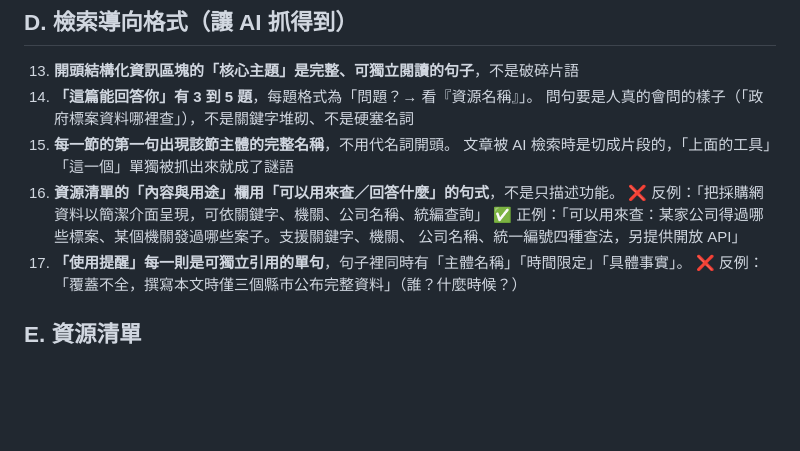
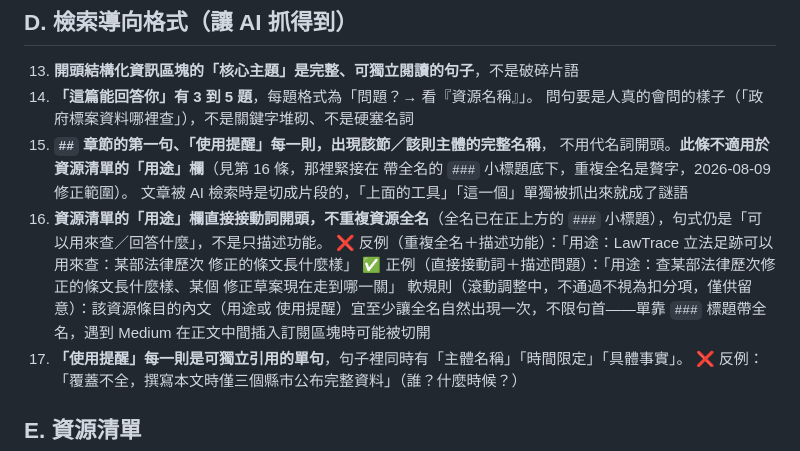
Before and after one commit to Legendream/AI-Writing-Skill, a Markdown page: civic-tech-writing-pipeline/checklists/驗收條件_領域資源短文.md, the part around the change. GitHub-like rendering; blank space fills up the shorter version.

```diff
--- a/civic-tech-writing-pipeline/checklists/驗收條件_領域資源短文.md
+++ b/civic-tech-writing-pipeline/checklists/驗收條件_領域資源短文.md
@@ -92,12 +92,19 @@
 13. **開頭結構化資訊區塊的「核心主題」是完整、可獨立閱讀的句子**，不是破碎片語
 14. **「這篇能回答你」有 3 到 5 題**，每題格式為「問題？→ 看『資源名稱』」。
     問句要是人真的會問的樣子（「政府標案資料哪裡查」），不是關鍵字堆砌、不是硬塞名詞
-15. **每一節的第一句出現該節主體的完整名稱**，不用代名詞開頭。
+15. **`##` 章節的第一句、「使用提醒」每一則，出現該節／該則主體的完整名稱**，
+    不用代名詞開頭。**此條不適用於資源清單的「用途」欄**（見第 16 條，那裡緊接在
+    帶全名的 `###` 小標題底下，重複全名是贅字，2026-08-09 修正範圍）。
     文章被 AI 檢索時是切成片段的，「上面的工具」「這一個」單獨被抓出來就成了謎語
-16. **資源清單的「內容與用途」欄用「可以用來查／回答什麼」的句式**，不是只描述功能。
-    ❌ 反例：「把採購網資料以簡潔介面呈現，可依關鍵字、機關、公司名稱、統編查詢」
-    ✅ 正例：「可以用來查：某家公司得過哪些標案、某個機關發過哪些案子。支援關鍵字、機關、
-    公司名稱、統一編號四種查法，另提供開放 API」
+16. **資源清單的「用途」欄直接接動詞開頭，不重複資源全名**（全名已在正上方的 `###`
+    小標題），句式仍是「可以用來查／回答什麼」，不是只描述功能。
+    ❌ 反例（重複全名＋描述功能）：「用途：LawTrace 立法足跡可以用來查：某部法律歷次
+    修正的條文長什麼樣」
+    ✅ 正例（直接接動詞＋描述問題）：「用途：查某部法律歷次修正的條文長什麼樣、某個
+    修正草案現在走到哪一關」
+    軟規則（滾動調整中，不通過不視為扣分項，僅供留意）：該資源條目的內文（用途或
+    使用提醒）宜至少讓全名自然出現一次，不限句首——單靠 `###` 標題帶全名，遇到
+    Medium 在正文中間插入訂閱區塊時可能被切開
 17. **「使用提醒」每一則是可獨立引用的單句**，句子裡同時有「主體名稱」「時間限定」「具體事實」。
     ❌ 反例：「覆蓋不全，撰寫本文時僅三個縣市公布完整資料」（誰？什麼時候？）
 
```
Also changed, not shown: civic-tech-writing-pipeline/templates/resource-list.md (+18 -6 lines).
